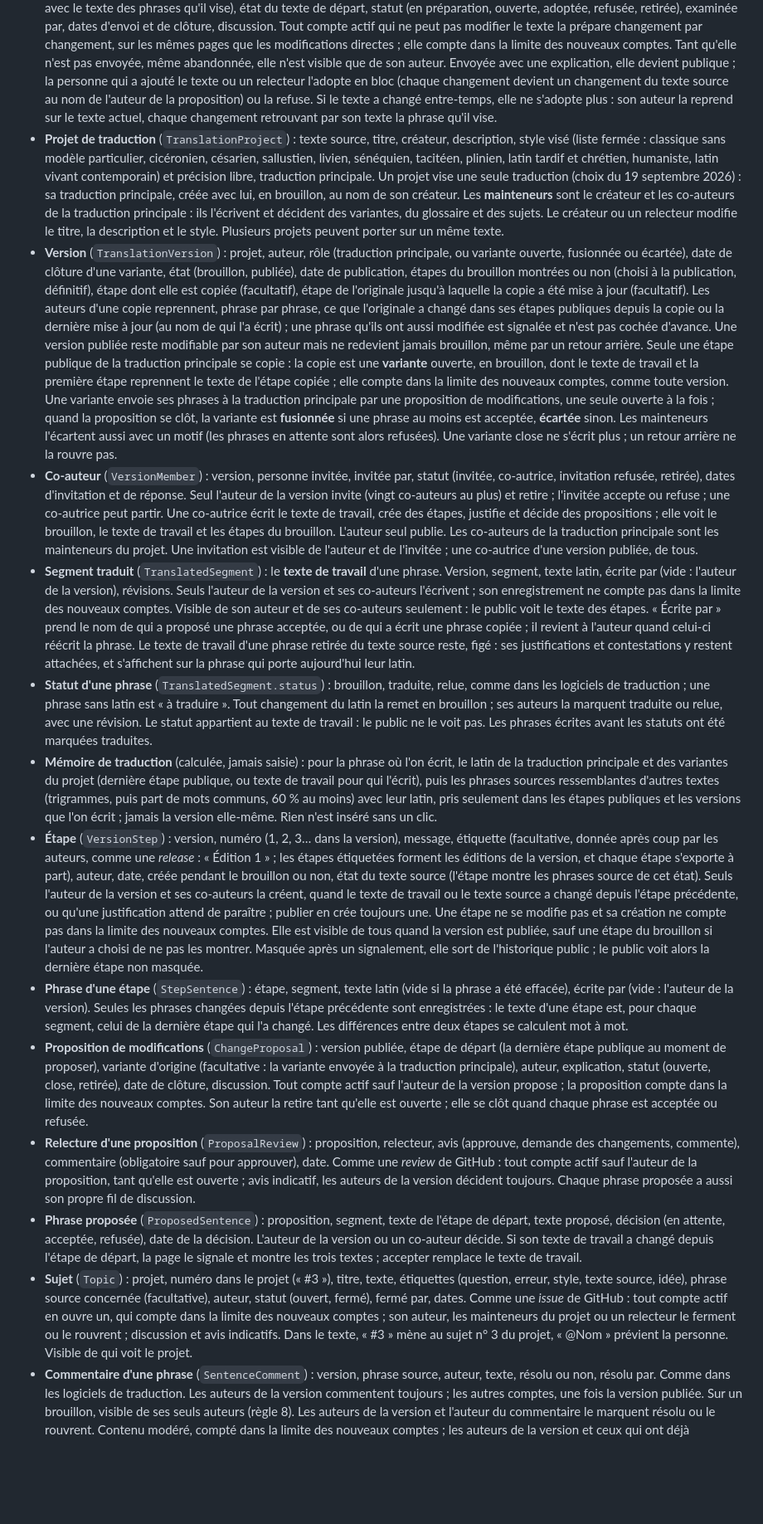
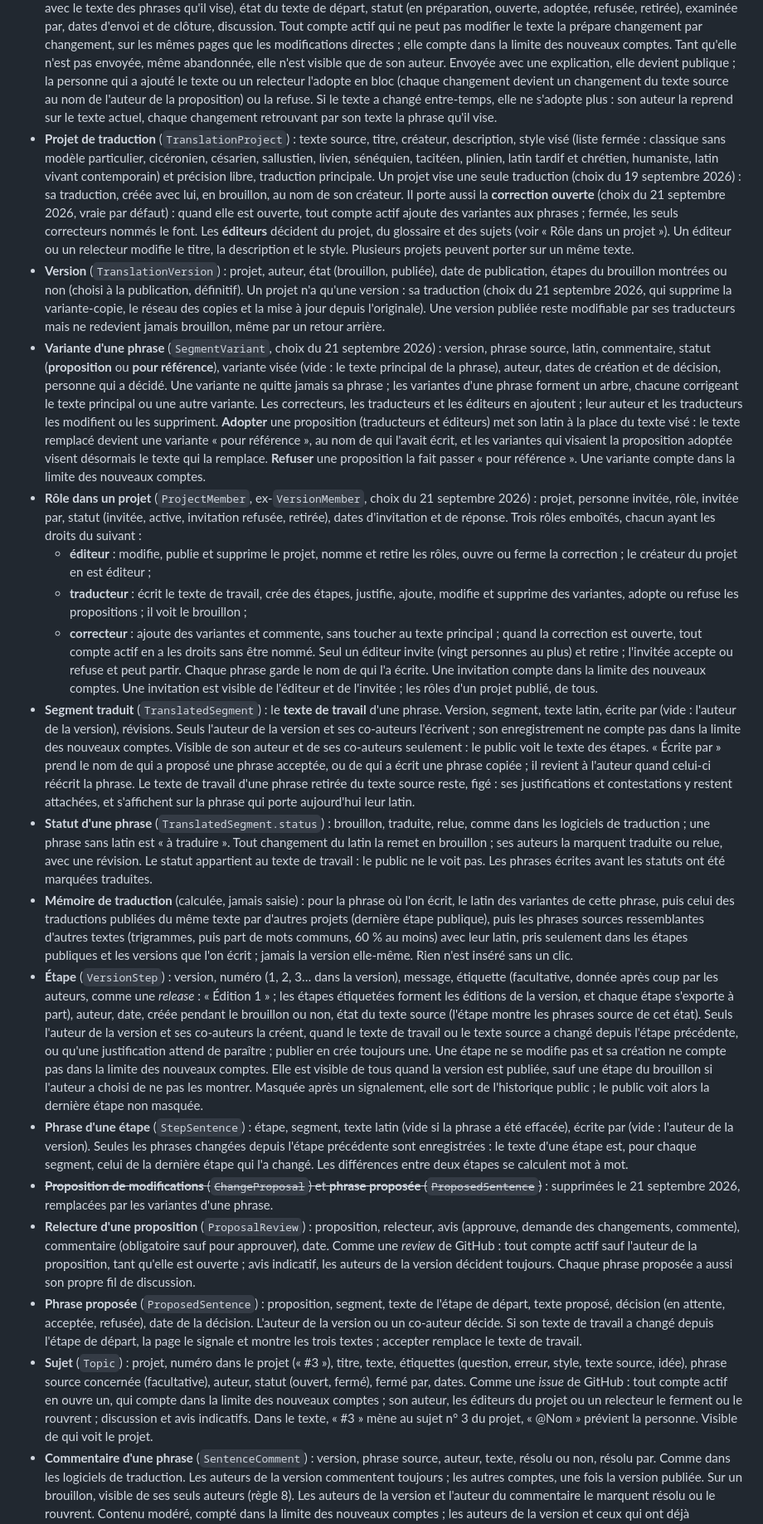
Before and after one commit to jderet/phraseologie-latine, a Markdown page: docs/modele-de-donnees.md, the part around one of its changes. Shown at 83% size. Rendered like a GitHub page; blank space fills up the shorter version.

```diff
--- a/docs/modele-de-donnees.md
+++ b/docs/modele-de-donnees.md
@@ -85,17 +84,22 @@ Noms de code provisoires, fixés au moment de coder. Les fonctions sont décrite
 - **Segment** (`Segment`) : texte source, position (tri de toutes les phrases, retirées comprises), numéro dans le texte actuel (vide pour une phrase retirée), phrase, début de paragraphe, niveau de titre (0 pour une phrase, 1 à 3 pour le titre d'une partie, d'un chapitre ou d'une section), changement qui l'a ajoutée (0 : le texte d'origine), changement qui l'a retirée. Un titre est une phrase comme les autres : il suit l'historique, les changements et les propositions, et se traduit, mais sans obligation (il ne compte ni dans l'avancement, ni dans les statistiques, ni dans le contrôle qualité). Il ne se scinde pas et ne se fusionne pas avec une phrase. Le numéro affiché d'une phrase repart à 1 sous chaque titre et se cite « Chapitre 2, phrase 5 » ; le numéro interne, lui, reste continu, si bien que les adresses, les ancres et l'historique ne changent pas. Une phrase ne se modifie jamais : un changement retire des phrases et en ajoute de nouvelles ; les anciennes restent pour les étapes qui les ont figées.
 - **Changement du texte source** (`SourceChange`) : texte source, numéro (1, 2, 3… dans le texte), nature (ajout, modification, fusion, scission), auteur, adopté par (quand il vient d'une proposition), date. Seuls la personne qui a ajouté le texte et les relecteurs l'appliquent ; le texte découpé suit, avec une révision. Aucune phrase n'est supprimée : la première phrase ajoutée reçoit le latin de celles que le changement retire, dans le texte de travail de chaque version. Deux latins fusionnés sont mis bout à bout, au nom de leur auteur s'ils en ont un seul, sinon de l'auteur de la version.
 - **Proposition de modification du texte** (`SourceProposal`) : texte source, auteur, explication, changements (dans l'ordre, chacun avec le texte des phrases qu'il vise), état du texte de départ, statut (en préparation, ouverte, adoptée, refusée, retirée), examinée par, dates d'envoi et de clôture, discussion. Tout compte actif qui ne peut pas modifier le texte la prépare changement par changement, sur les mêmes pages que les modifications directes ; elle compte dans la limite des nouveaux comptes. Tant qu'elle n'est pas envoyée, même abandonnée, elle n'est visible que de son auteur. Envoyée avec une explication, elle devient publique ; la personne qui a ajouté le texte ou un relecteur l'adopte en bloc (chaque changement devient un changement du texte source au nom de l'auteur de la proposition) ou la refuse. Si le texte a changé entre-temps, elle ne s'adopte plus : son auteur la reprend sur le texte actuel, chaque changement retrouvant par son texte la phrase qu'il vise.
-- **Projet de traduction** (`TranslationProject`) : texte source, titre, créateur, description, style visé (liste fermée : classique sans modèle particulier, cicéronien, césarien, sallustien, livien, sénéquien, tacitéen, plinien, latin tardif et chrétien, humaniste, latin vivant contemporain) et précision libre, traduction principale. Un projet vise une seule traduction (choix du 19 septembre 2026) : sa traduction principale, créée avec lui, en brouillon, au nom de son créateur. Les **mainteneurs** sont le créateur et les co-auteurs de la traduction principale : ils l'écrivent et décident des variantes, du glossaire et des sujets. Le créateur ou un relecteur modifie le titre, la description et le style. Plusieurs projets peuvent porter sur un même texte.
-- **Version** (`TranslationVersion`) : projet, auteur, rôle (traduction principale, ou variante ouverte, fusionnée ou écartée), date de clôture d'une variante, état (brouillon, publiée), date de publication, étapes du brouillon montrées ou non (choisi à la publication, définitif), étape dont elle est copiée (facultatif), étape de l'originale jusqu'à laquelle la copie a été mise à jour (facultatif). Les auteurs d'une copie reprennent, phrase par phrase, ce que l'originale a changé dans ses étapes publiques depuis la copie ou la dernière mise à jour (au nom de qui l'a écrit) ; une phrase qu'ils ont aussi modifiée est signalée et n'est pas cochée d'avance. Une version publiée reste modifiable par son auteur mais ne redevient jamais brouillon, même par un retour arrière. Seule une étape publique de la traduction principale se copie : la copie est une **variante** ouverte, en brouillon, dont le texte de travail et la première étape reprennent le texte de l'étape copiée ; elle compte dans la limite des nouveaux comptes, comme toute version. Une variante envoie ses phrases à la traduction principale par une proposition de modifications, une seule ouverte à la fois ; quand la proposition se clôt, la variante est **fusionnée** si une phrase au moins est acceptée, **écartée** sinon. Les mainteneurs l'écartent aussi avec un motif (les phrases en attente sont alors refusées). Une variante close ne s'écrit plus ; un retour arrière ne la rouvre pas.
-- **Co-auteur** (`VersionMember`) : version, personne invitée, invitée par, statut (invitée, co-autrice, invitation refusée, retirée), dates d'invitation et de réponse. Seul l'auteur de la version invite (vingt co-auteurs au plus) et retire ; l'invitée accepte ou refuse ; une co-autrice peut partir. Une co-autrice écrit le texte de travail, crée des étapes, justifie et décide des propositions ; elle voit le brouillon, le texte de travail et les étapes du brouillon. L'auteur seul publie. Les co-auteurs de la traduction principale sont les mainteneurs du projet. Une invitation est visible de l'auteur et de l'invitée ; une co-autrice d'une version publiée, de tous.
+- **Projet de traduction** (`TranslationProject`) : texte source, titre, créateur, description, style visé (liste fermée : classique sans modèle particulier, cicéronien, césarien, sallustien, livien, sénéquien, tacitéen, plinien, latin tardif et chrétien, humaniste, latin vivant contemporain) et précision libre, traduction principale. Un projet vise une seule traduction (choix du 19 septembre 2026) : sa traduction, créée avec lui, en brouillon, au nom de son créateur. Il porte aussi la **correction ouverte** (choix du 21 septembre 2026, vraie par défaut) : quand elle est ouverte, tout compte actif ajoute des variantes aux phrases ; fermée, les seuls correcteurs nommés le font. Les **éditeurs** décident du projet, du glossaire et des sujets (voir « Rôle dans un projet »). Un éditeur ou un relecteur modifie le titre, la description et le style. Plusieurs projets peuvent porter sur un même texte.
+- **Version** (`TranslationVersion`) : projet, auteur, état (brouillon, publiée), date de publication, étapes du brouillon montrées ou non (choisi à la publication, définitif). Un projet n'a qu'une version : sa traduction (choix du 21 septembre 2026, qui supprime la variante-copie, le réseau des copies et la mise à jour depuis l'originale). Une version publiée reste modifiable par ses traducteurs mais ne redevient jamais brouillon, même par un retour arrière.
+- **Variante d'une phrase** (`SegmentVariant`, choix du 21 septembre 2026) : version, phrase source, latin, commentaire, statut (**proposition** ou **pour référence**), variante visée (vide : le texte principal de la phrase), auteur, dates de création et de décision, personne qui a décidé. Une variante ne quitte jamais sa phrase ; les variantes d'une phrase forment un arbre, chacune corrigeant le texte principal ou une autre variante. Les correcteurs, les traducteurs et les éditeurs en ajoutent ; leur auteur et les traducteurs les modifient ou les suppriment. **Adopter** une proposition (traducteurs et éditeurs) met son latin à la place du texte visé : le texte remplacé devient une variante « pour référence », au nom de qui l'avait écrit, et les variantes qui visaient la proposition adoptée visent désormais le texte qui la remplace. **Refuser** une proposition la fait passer « pour référence ». Une variante compte dans la limite des nouveaux comptes.
+- **Rôle dans un projet** (`ProjectMember`, ex-`VersionMember`, choix du 21 septembre 2026) : projet, personne invitée, rôle, invitée par, statut (invitée, active, invitation refusée, retirée), dates d'invitation et de réponse. Trois rôles emboîtés, chacun ayant les droits du suivant :
+  - **éditeur** : modifie, publie et supprime le projet, nomme et retire les rôles, ouvre ou ferme la correction ; le créateur du projet en est éditeur ;
+  - **traducteur** : écrit le texte de travail, crée des étapes, justifie, ajoute, modifie et supprime des variantes, adopte ou refuse les propositions ; il voit le brouillon ;
+  - **correcteur** : ajoute des variantes et commente, sans toucher au texte principal ; quand la correction est ouverte, tout compte actif en a les droits sans être nommé.
+  Seul un éditeur invite (vingt personnes au plus) et retire ; l'invitée accepte ou refuse et peut partir. Chaque phrase garde le nom de qui l'a écrite. Une invitation compte dans la limite des nouveaux comptes. Une invitation est visible de l'éditeur et de l'invitée ; les rôles d'un projet publié, de tous.
 - **Segment traduit** (`TranslatedSegment`) : le **texte de travail** d'une phrase. Version, segment, texte latin, écrite par (vide : l'auteur de la version), révisions. Seuls l'auteur de la version et ses co-auteurs l'écrivent ; son enregistrement ne compte pas dans la limite des nouveaux comptes. Visible de son auteur et de ses co-auteurs seulement : le public voit le texte des étapes. « Écrite par » prend le nom de qui a proposé une phrase acceptée, ou de qui a écrit une phrase copiée ; il revient à l'auteur quand celui-ci réécrit la phrase. Le texte de travail d'une phrase retirée du texte source reste, figé : ses justifications et contestations y restent attachées, et s'affichent sur la phrase qui porte aujourd'hui leur latin.
 - **Statut d'une phrase** (`TranslatedSegment.status`) : brouillon, traduite, relue, comme dans les logiciels de traduction ; une phrase sans latin est « à traduire ». Tout changement du latin la remet en brouillon ; ses auteurs la marquent traduite ou relue, avec une révision. Le statut appartient au texte de travail : le public ne le voit pas. Les phrases écrites avant les statuts ont été marquées traduites.
-- **Mémoire de traduction** (calculée, jamais saisie) : pour la phrase où l'on écrit, le latin de la traduction principale et des variantes du projet (dernière étape publique, ou texte de travail pour qui l'écrit), puis les phrases sources ressemblantes d'autres textes (trigrammes, puis part de mots communs, 60 % au moins) avec leur latin, pris seulement dans les étapes publiques et les versions que l'on écrit ; jamais la version elle-même. Rien n'est inséré sans un clic.
+- **Mémoire de traduction** (calculée, jamais saisie) : pour la phrase où l'on écrit, le latin des variantes de cette phrase, puis celui des traductions publiées du même texte par d'autres projets (dernière étape publique), puis les phrases sources ressemblantes d'autres textes (trigrammes, puis part de mots communs, 60 % au moins) avec leur latin, pris seulement dans les étapes publiques et les versions que l'on écrit ; jamais la version elle-même. Rien n'est inséré sans un clic.
 - **Étape** (`VersionStep`) : version, numéro (1, 2, 3… dans la version), message, étiquette (facultative, donnée après coup par les auteurs, comme une *release* : « Édition 1 » ; les étapes étiquetées forment les éditions de la version, et chaque étape s'exporte à part), auteur, date, créée pendant le brouillon ou non, état du texte source (l'étape montre les phrases source de cet état). Seuls l'auteur de la version et ses co-auteurs la créent, quand le texte de travail ou le texte source a changé depuis l'étape précédente, ou qu'une justification attend de paraître ; publier en crée toujours une. Une étape ne se modifie pas et sa création ne compte pas dans la limite des nouveaux comptes. Elle est visible de tous quand la version est publiée, sauf une étape du brouillon si l'auteur a choisi de ne pas les montrer. Masquée après un signalement, elle sort de l'historique public ; le public voit alors la dernière étape non masquée.
 - **Phrase d'une étape** (`StepSentence`) : étape, segment, texte latin (vide si la phrase a été effacée), écrite par (vide : l'auteur de la version). Seules les phrases changées depuis l'étape précédente sont enregistrées : le texte d'une étape est, pour chaque segment, celui de la dernière étape qui l'a changé. Les différences entre deux étapes se calculent mot à mot.
-- **Proposition de modifications** (`ChangeProposal`) : version publiée, étape de départ (la dernière étape publique au moment de proposer), variante d'origine (facultative : la variante envoyée à la traduction principale), auteur, explication, statut (ouverte, close, retirée), date de clôture, discussion. Tout compte actif sauf l'auteur de la version propose ; la proposition compte dans la limite des nouveaux comptes. Son auteur la retire tant qu'elle est ouverte ; elle se clôt quand chaque phrase est acceptée ou refusée.
+- ~~**Proposition de modifications** (`ChangeProposal`) et **phrase proposée** (`ProposedSentence`)~~ : supprimées le 21 septembre 2026, remplacées par les variantes d'une phrase.
 - **Relecture d'une proposition** (`ProposalReview`) : proposition, relecteur, avis (approuve, demande des changements, commente), commentaire (obligatoire sauf pour approuver), date. Comme une *review* de GitHub : tout compte actif sauf l'auteur de la proposition, tant qu'elle est ouverte ; avis indicatif, les auteurs de la version décident toujours. Chaque phrase proposée a aussi son propre fil de discussion.
 - **Phrase proposée** (`ProposedSentence`) : proposition, segment, texte de l'étape de départ, texte proposé, décision (en attente, acceptée, refusée), date de la décision. L'auteur de la version ou un co-auteur décide. Si son texte de travail a changé depuis l'étape de départ, la page le signale et montre les trois textes ; accepter remplace le texte de travail.
-- **Sujet** (`Topic`) : projet, numéro dans le projet (« #3 »), titre, texte, étiquettes (question, erreur, style, texte source, idée), phrase source concernée (facultative), auteur, statut (ouvert, fermé), fermé par, dates. Comme une *issue* de GitHub : tout compte actif en ouvre un, qui compte dans la limite des nouveaux comptes ; son auteur, les mainteneurs du projet ou un relecteur le ferment ou le rouvrent ; discussion et avis indicatifs. Dans le texte, « #3 » mène au sujet n° 3 du projet, « @Nom » prévient la personne. Visible de qui voit le projet.
+- **Sujet** (`Topic`) : projet, numéro dans le projet (« #3 »), titre, texte, étiquettes (question, erreur, style, texte source, idée), phrase source concernée (facultative), auteur, statut (ouvert, fermé), fermé par, dates. Comme une *issue* de GitHub : tout compte actif en ouvre un, qui compte dans la limite des nouveaux comptes ; son auteur, les éditeurs du projet ou un relecteur le ferment ou le rouvrent ; discussion et avis indicatifs. Dans le texte, « #3 » mène au sujet n° 3 du projet, « @Nom » prévient la personne. Visible de qui voit le projet.
 - **Commentaire d'une phrase** (`SentenceComment`) : version, phrase source, auteur, texte, résolu ou non, résolu par. Comme dans les logiciels de traduction. Les auteurs de la version commentent toujours ; les autres comptes, une fois la version publiée. Sur un brouillon, visible de ses seuls auteurs (règle 8). Les auteurs de la version et l'auteur du commentaire le marquent résolu ou le rouvrent. Contenu modéré, compté dans la limite des nouveaux comptes ; les auteurs de la version et ceux qui ont déjà commenté la phrase sont prévenus, et les personnes mentionnées.
 - **Contrôle qualité** (calculé) et **alerte ignorée** (`IgnoredAlert` : version, phrase, vérification, empreinte du latin, ignorée par). Vérifications de forme seulement, jamais le corpus (Q47) : latin identique à la source, ponctuation finale (? !), nombres, parenthèses et guillemets, espace avant une ponctuation, longueur inhabituelle, même mot avec et sans macrons dans la version, terme du glossaire absent, justification à revoir, texte source modifié. Les auteurs de la version ignorent une alerte pour le latin actuel de la phrase ; elle revient quand ce latin change. Donnée de travail, privée comme le texte de travail.
```
Also changed, not shown: other parts of docs/modele-de-donnees.md (+5 -8 lines), docs/cahier-des-charges.md (+19 -9 lines), docs/feuille-de-route.md (+15 -0 lines).
